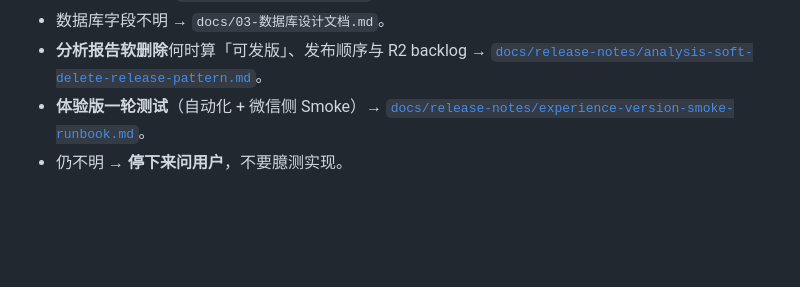
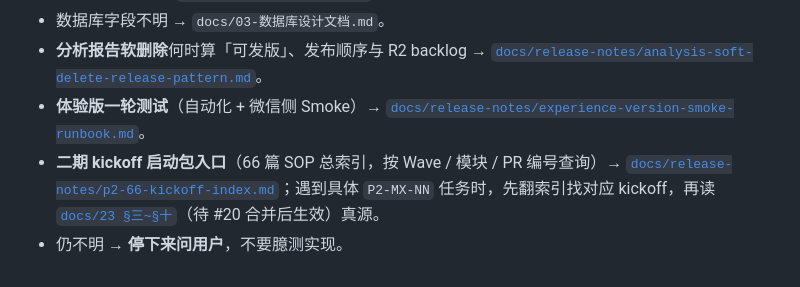
Before and after one commit to easonqunqun-ctrl/birdie-ai, a Markdown page: AGENTS.md, the part around the change. Drawn GitHub-style; blank space fills up the shorter version.

```diff
--- a/AGENTS.md
+++ b/AGENTS.md
@@ -145,4 +145,5 @@ make backend-migrate
 - 数据库字段不明 → `docs/03-数据库设计文档.md`。
 - **分析报告软删除**何时算「可发版」、发布顺序与 R2 backlog → [`docs/release-notes/analysis-soft-delete-release-pattern.md`](docs/release-notes/analysis-soft-delete-release-pattern.md)。
 - **体验版一轮测试**（自动化 + 微信侧 Smoke）→ [`docs/release-notes/experience-version-smoke-runbook.md`](docs/release-notes/experience-version-smoke-runbook.md)。
+- **二期 kickoff 启动包入口**（66 篇 SOP 总索引，按 Wave / 模块 / PR 编号查询）→ [`docs/release-notes/p2-66-kickoff-index.md`](docs/release-notes/p2-66-kickoff-index.md)；遇到具体 `P2-MX-NN` 任务时，先翻索引找对应 kickoff，再读 [`docs/23 §三~§十`](docs/23-二期可编码规格说明书.md)（待 #20 合并后生效）真源。
 - 仍不明 → **停下来问用户**，不要臆测实现。
```
Also changed, not shown: docs/release-notes/p2-66-kickoff-index.md (added, +159 -0 lines).
